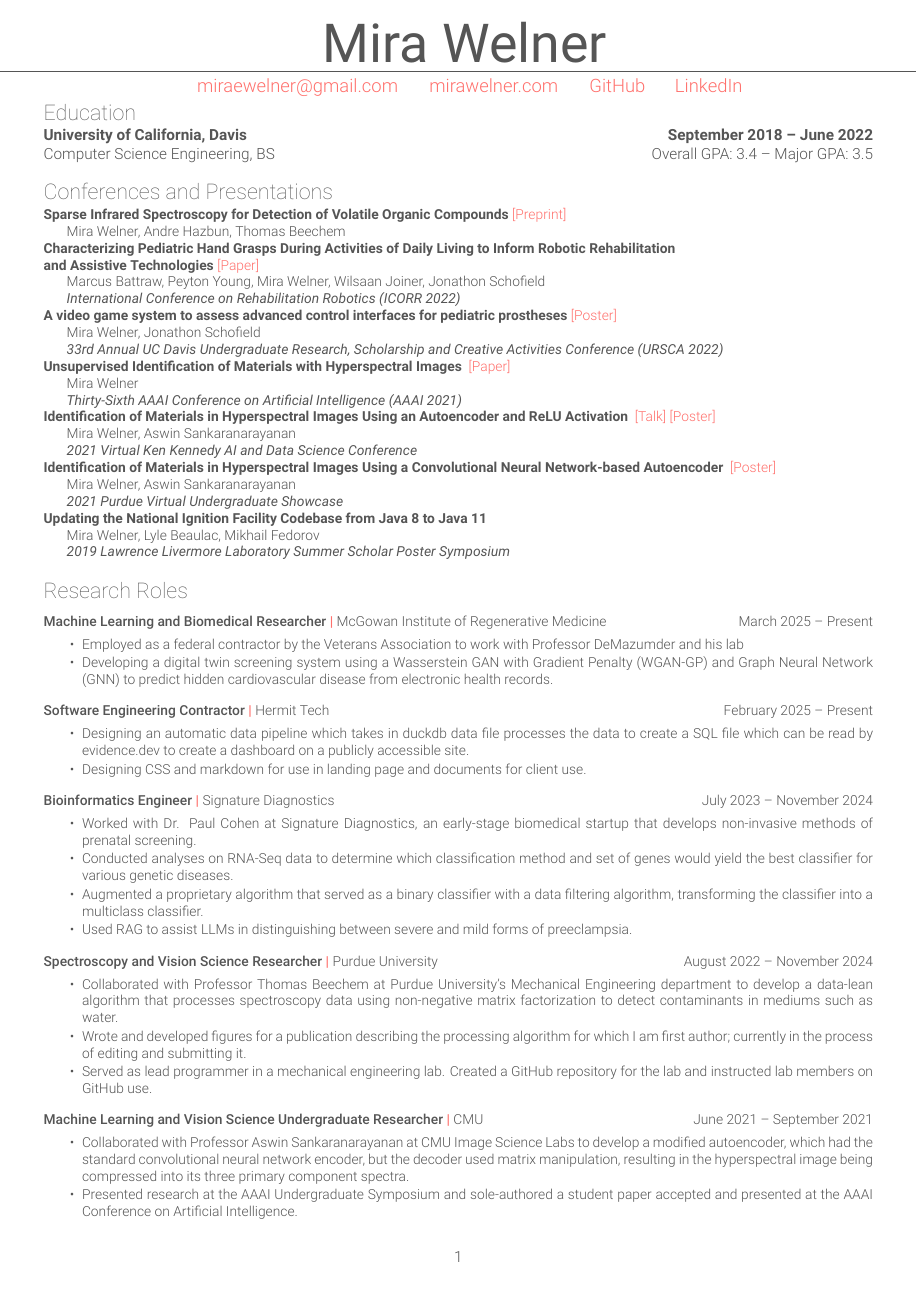
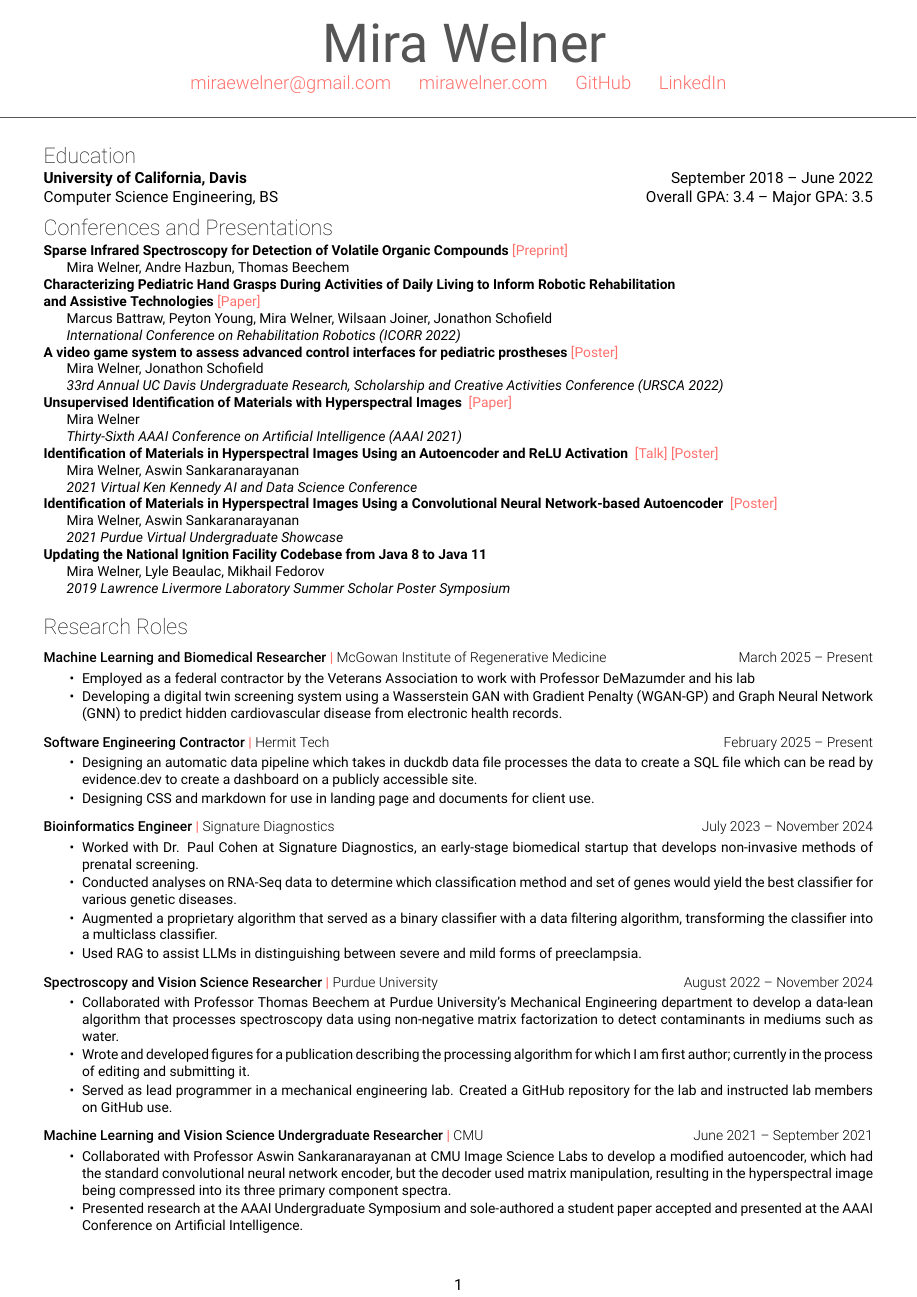
Before and after one commit to MiraWelner/CV, a LaTeX CV (resume.tex, which reads comcv.cls): page 1 of 2. Compiled offline with XeLaTeX.

Commit message:
deepseek improvment

```diff
--- a/comcv.cls
+++ b/comcv.cls
@@ -1,238 +1,186 @@
-%% comcv.cls
-%% Copyright 2021 Avinal Kumar (https://github.com/avinal)
-% Check updated version at https://github.com/avinal/resume
-%
-% This work may be distributed and/or modified under the
-% conditions of the LaTeX Project Public License, either version 1.3
-% of this license or any later version.
-% The latest version of this license is in
-%   http://www.latex-project.org/lppl.txt
-% and version 1.3 or later is part of all distributions of LaTeX
-% version 2005/12/01 or later.
-
-% class options
+% comcv.cls – patched
 \NeedsTeXFormat{LaTeX2e}
 \ProvidesClass{comcv}[2021/01/21 Compact CV]
 
 \newif\ifextended
 \extendedfalse
-\DeclareOption{extended}{
-    \extendedtrue
-}
-
-\DeclareOption*{
-    \PassOptionsToClass{\CurrentOption}{article}
-}
+\DeclareOption{extended}{\extendedtrue}
+\DeclareOption*{\PassOptionsToClass{\CurrentOption}{article}}
 \ProcessOptions\relax
 \LoadClass{article}
 
-
-% required packages - put more packages here
-\RequirePackage[top=0.5cm,left=1cm,right=1cm,bottom=1.2cm]{geometry} % Change Horizontal and Vertical margins
-\RequirePackage{fontawesome5} % fontawesome icons
-\RequirePackage[usenames,dvipsnames]{xcolor} % custom colors
-\RequirePackage{fontspec} % custom fonts
+\RequirePackage[top=0.5cm,left=1cm,right=1cm,bottom=1.2cm]{geometry}
+\RequirePackage[usenames,dvipsnames]{xcolor}
+\RequirePackage{fontspec}
 \RequirePackage{array}
-\RequirePackage{totpages} % counts total pages
-\RequirePackage{fancyhdr} % fancy header, footer
-\RequirePackage{titlesec} % formating sections, subsections
-\RequirePackage{hyperref} % for links and, please keep it as last package, add more packages above it
+\RequirePackage{totpages}
+\RequirePackage{fancyhdr}
+\RequirePackage{titlesec}
+\RequirePackage{hyperref}
 \PassOptionsToPackage{unicode}{hyperref}
 \PassOptionsToPackage{naturalnames}{hyperref}
-% define your colors here
-\definecolor{white}{HTML}{FFFFFF} % color white
-\definecolor{gray}{HTML}{555555} % color gray
-\definecolor{lightgray}{HTML}{999999} % color light gray, a shade of gray
-\definecolor{black}{HTML}{000000} % color black, also gray just deeper
-\definecolor{coralpink}{HTML}{FF706C} % color coral pink, ever seen a real coral, huh
 
-% provide colors to your elements
-\colorlet{defaulttext}{black} % default text color
-\colorlet{regulartext}{gray} % regular text color
-\colorlet{headertext}{gray} % header text color
-\colorlet{linktext}{coralpink} % link text volor
-\colorlet{lighttext}{lightgray} % light text color
+\definecolor{white}{HTML}{FFFFFF}
+\definecolor{gray}{HTML}{555555}
+\definecolor{lightgray}{HTML}{999999}
+\definecolor{black}{HTML}{000000}
+\definecolor{coralpink}{HTML}{FF706C}
 
-% hyperref options for generating pdf, metadata
+\colorlet{defaulttext}{black}
+\colorlet{regulartext}{gray}
+\colorlet{headertext}{gray}
+\colorlet{linktext}{coralpink}
+\colorlet{lighttext}{lightgray}
+
 \hypersetup{
     colorlinks=true,
-    allcolors=linktext
+    linkcolor=linktext,
+    urlcolor=linktext,
+    citecolor=linktext,
+    pdfborder={0 0 0}
 }
 
-% font options
+% Font definitions with simplified setup
 \setmainfont[
     Path=fonts/,
+    UprightFont=Roboto-Regular.ttf,
     BoldFont=Roboto-Bold.ttf,
     ItalicFont=Roboto-Italic.ttf,
-    BoldItalicFont=Roboto-BoldItalic.ttf,
-    Color=regulartext
-]{Roboto-Light.ttf}
+    BoldItalicFont=Roboto-BoldItalic.ttf
+]{Roboto}
 
 \newfontfamily\regular[
-    Path = fonts/,
-    Color=regulartext
-]{Roboto-Regular.ttf}
+    Path=fonts/,
+    UprightFont=Roboto-Regular.ttf
+]{Roboto}
 
 \newfontfamily\light[
-    Path = fonts/,
-    Color=regulartext
-]{Roboto-Light.ttf}
+    Path=fonts/,
+    UprightFont=Roboto-Light.ttf
+]{Roboto}
 
 \newfontfamily\thin[
-    Path = fonts/,
-    Color=defaulttext
-]{Roboto-Thin.ttf}
+    Path=fonts/,
+    UprightFont=Roboto-Thin.ttf
+]{Roboto}
 
 \newfontfamily\regularheader[
-    Path = fonts/,
-    Color=headertext
-]{Roboto-Regular.ttf}
+    Path=fonts/,
+    UprightFont=Roboto-Regular.ttf
+]{Roboto}
 
 \newfontfamily\thinheader[
-    Path = fonts/,
-    Color=headertext
-]{Roboto-Thin.ttf}
+    Path=fonts/,
+    UprightFont=Roboto-Thin.ttf
+]{Roboto}
 
 \newfontfamily\mediumheader[
-    Path = fonts/,
-    Color=headertext
-]{Roboto-Medium.ttf}
-
-% define document commands/variables
-\newcommand*{\fullname}[3]{\def\comcv@firstname{#1}\def\comcv@lastname{#2}\def\comcv@degree{#3}} % full name and degree
-
-\newcommand*{\cvtitle}[1]{\def\comcv@title{#1}} % title of the document
-
-\newcommand*{\email}[1]{\def\comcv@mailid{#1}} % email id and email text
-
-\newcommand*{\website}[2]{\def\comcv@websiteurl{#1}\def\comcv@websitetext{#2}} % website and website text
-
-\newcommand*{\github}[2]{\def\comcv@githuburl{#1}\def\comcv@githubtext{#2}} % github
-
-\newcommand*{\linkedin}[2]{\def\comcv@linkedinurl{#1}\def\comcv@linkedintext{#2}} % linkedin
-
-\newcommand\horbar[1][]{\noindent\makebox[\linewidth]{\color{gray}\rule{\paperwidth}{0.4pt}}} % unindented horizontal line
-
-% link colors
-\def\HyColor@@@@UseColor#1\@nil{\addfontfeatures{Color=linktext}}
-
-% redefining some commands
-\titlespacing{\section}{0pt}{0pt}{0pt} % remove space around sections
-\titleformat{\section}{
-    \fontsize{14pt}{16pt}\thinheader\bfseries
-}{}{0pt}{}
+    Path=fonts/,
+    UprightFont=Roboto-Medium.ttf
+]{Roboto}
 
 
 
-\titlespacing{\subsection}{0pt}{0pt}{0pt} % remove space around subsection
-\titleformat{\subsection}[runin]{ % runin option let you put text side of section or subsection
-    \fontsize{12pt}{12pt}\mediumheader\bfseries
+\newcommand*{\fullname}[3]{\def\comcv@firstname{#1}\def\comcv@lastname{#2}\def\comcv@degree{#3}}
+\newcommand*{\cvtitle}[1]{\def\comcv@title{#1}}
+\newcommand*{\email}[1]{\def\comcv@mailid{#1}}
+\newcommand*{\website}[2]{\def\comcv@websiteurl{#1}\def\comcv@websitetext{#2}}
+\newcommand*{\github}[2]{\def\comcv@githuburl{#1}\def\comcv@githubtext{#2}}
+\newcommand*{\linkedin}[2]{\def\comcv@linkedinurl{#1}\def\comcv@linkedintext{#2}}
+\newcommand\horbar[1][]{\noindent\makebox[\linewidth]{\color{gray}\rule{\paperwidth}{0.4pt}}}
+
+% Titles
+\titlespacing{\section}{0pt}{0pt}{0pt}
+\titleformat{\section}{
+    \fontsize{14pt}{16pt}\thinheader\color{black}
 }{}{0pt}{}
 
-% new command for writing subsection and descriptions
+\titlespacing{\subsection}{0pt}{0pt}{0pt}
+\titleformat{\subsection}[runin]{
+    \fontsize{12pt}{12pt}\mediumheader\bfseries\color{black}
+}{}{0pt}{}
+
 \newcommand{\combosection}[4]{%
-    \subsection*{\small #1%
+    \subsection*{\small\color{black}\bfseries #1%
         \ifx&#2&%
         \else%
-            \ \addfontfeatures{Color=linktext}{|}\ \light\small{#2}%
+            \ \textcolor{linktext}{|} \light\small{#2}%
         \fi%
         \hfill \small #3%
     }%
     \vspace{0.5\baselineskip}%
-    {\small
+    {\small\color{black}%
         \setlength{\parindent}{15pt}%
         #4%
     }%
 }
 
-
-
-
-
-% header
 \AtBeginDocument{
-    % hyperref options
     \hypersetup{
-        pdfauthor={\comcv@firstname~\comcv@lastname}, % author of the file
-        pdftitle={\comcv@firstname~\comcv@lastname's CV}, % title for the generated pdf
+        pdfauthor={\comcv@firstname~\comcv@lastname},
+        pdftitle={\comcv@firstname~\comcv@lastname's CV},
     }
 
-    \def\comcv@email{\faEnvelope~\href{mailto:\comcv@mailid}{\comcv@mailid}}
-
+    % Define contact info if they exist
+    \ifdefined\comcv@mailid
+		\def\comcv@email{\href{mailto:\comcv@mailid}{\comcv@mailid}}
+    \fi
+    \ifdefined\comcv@websiteurl
+        \def\comcv@website{\href{\comcv@websiteurl}{\comcv@websitetext}}
+    \fi
+    \ifdefined\comcv@githuburl
+        \def\comcv@github{\href{\comcv@githuburl}{\comcv@githubtext}}
+    \fi
     \ifdefined\comcv@linkedinurl
-    \ifx\comcv@linkedinurl\empty
-        \def\comcv@linkedin{}
-    \else
-        \def\comcv@linkedin{\faLinkedin~\href{\comcv@linkedinurl}{\comcv@linkedintext}}
-    \fi
-    \else
-        \def\comcv@linkedin{}
-    \fi
-
-    \ifdefined\comcv@githuburl
-    \ifx\comcv@githuburl\empty
-        \def\comcv@github{}
-    \else
-        \def\comcv@github{\faGithub~\href{\comcv@githuburl}{\comcv@githubtext}}
-    \fi
-    \else
-        \def\comcv@github{}
-    \fi
-
-    \ifdefined\comcv@websiteurl
-    \ifx\comcv@websiteurl\empty
-        \def\comcv@website{}
-    \else
-        \def\comcv@website{\faGlobe~\href{\comcv@websiteurl}{\comcv@websitetext}}
-    \fi
-    \else
-        \def\comcv@website{}
+        \def\comcv@linkedin{\href{\comcv@linkedinurl}{\comcv@linkedintext}}
     \fi
 
     \begin{center}
-        % define your header text size, color and format
-        \fontsize{35pt}{45pt}\thinheader\comcv@firstname~\regularheader\comcv@lastname
-        \ifx\comcv@degree\empty% do nothing in case of empty degree
-        \else
+        \fontsize{35pt}{45pt}\thinheader\textcolor{black}{\comcv@firstname}~\regularheader\textcolor{headertext}{\comcv@lastname}
+        \ifx\comcv@degree\empty\else
             \thinheader,~\comcv@degree
         \fi
 
+        \vspace{4pt}
+
         \ifdefined\comcv@title
             \ifx\comcv@title\empty
-            \large\light\comcv@email~~\comcv@website~~\comcv@github~~\comcv@linkedin
-            \vspace{-\topsep}
+                \large\light\color{black}
+                \comcv@email\hspace{1.5em}%
+                \comcv@website\hspace{1.5em}%
+                \comcv@github\hspace{1.5em}%
+                \comcv@linkedin
+                \vspace{4pt}
                 \horbar
-            \vspace{-\topsep}
             \else
-            \large\light\comcv@title
-            \vspace{-\topsep}
+                \large\light\color{black}\comcv@title
+                \vspace{4pt}
                 \horbar
-
-            \comcv@email~~\comcv@website~~\comcv@github~~\comcv@linkedin
-            \vspace{-\topsep}
+                \large\light\color{black}
+                \comcv@email\hspace{1.5em}%
+                \comcv@website\hspace{1.5em}%
+                \comcv@github\hspace{1.5em}%
+                \comcv@linkedin
             \fi
         \else
-            \large\light\comcv@email~~\comcv@website~~\comcv@github~~\comcv@linkedin
-            \vspace{-\topsep}
+            \large\light\color{black}
+            \comcv@email\hspace{1.5em}%
+            \comcv@website\hspace{1.5em}%
+            \comcv@github\hspace{1.5em}%
+            \comcv@linkedin
+            \vspace{4pt}
             \horbar
-            \vspace{-\topsep}
         \fi
-
+        \vspace{8pt}
     \end{center}
 }
 
-
-\AtBeginDocument{
-    \pagestyle{fancy}
-    \fancyhead{}
-    \renewcommand{\headrulewidth}{0em}
-    \setlength\footskip{\baselineskip}
-}
 \newenvironment{tightlist}{
     \begin{itemize}
-        \itemsep1pt
-        \parskip0pt
-        \parsep0pt
+        \setlength{\itemsep}{1pt}
+        \setlength{\parskip}{0pt}
+        \setlength{\parsep}{0pt}
+        \setlength{\leftmargin}{15pt} % Proper indentation
 }{
     \end{itemize}
 }
--- a/resume.tex
+++ b/resume.tex
@@ -4,20 +4,18 @@
 \usepackage{titlesec}
 \titlespacing\subsubsection{0pt}{5pt}{0pt}
 
-\color{white}
 \usepackage[english]{babel}
 \fullname{}{Mira Welner}{}
-\cvtitle{ }
+\email{miraewelner@gmail.com}
 \website{https://mirawelner.com}{mirawelner.com}
-\email{miraewelner@gmail.com}
 \github{https://github.com/MiraWelner}{GitHub}
 \linkedin{https://www.linkedin.com/in/MiraWelner}{LinkedIn}
 
 \begin{document}
 \section{Education}
 \begin{flushleft}
-{\bf University of California, Davis \hfill September 2018 -- June 2022}
-\\{Computer Science Engineering, BS \hfill {Overall GPA: 3.4 -- Major GPA: 3.5}}
+\textbf{University of California, Davis} \hfill September 2018 -- June 2022\\
+Computer Science Engineering, BS \hfill Overall GPA: 3.4 -- Major GPA: 3.5
 \end{flushleft}
 
 \section{Conferences and Presentations}
```
Also changed, not shown: resume.pdf, 1 other file. Lines whose indentation alone changed are shown as unchanged.
